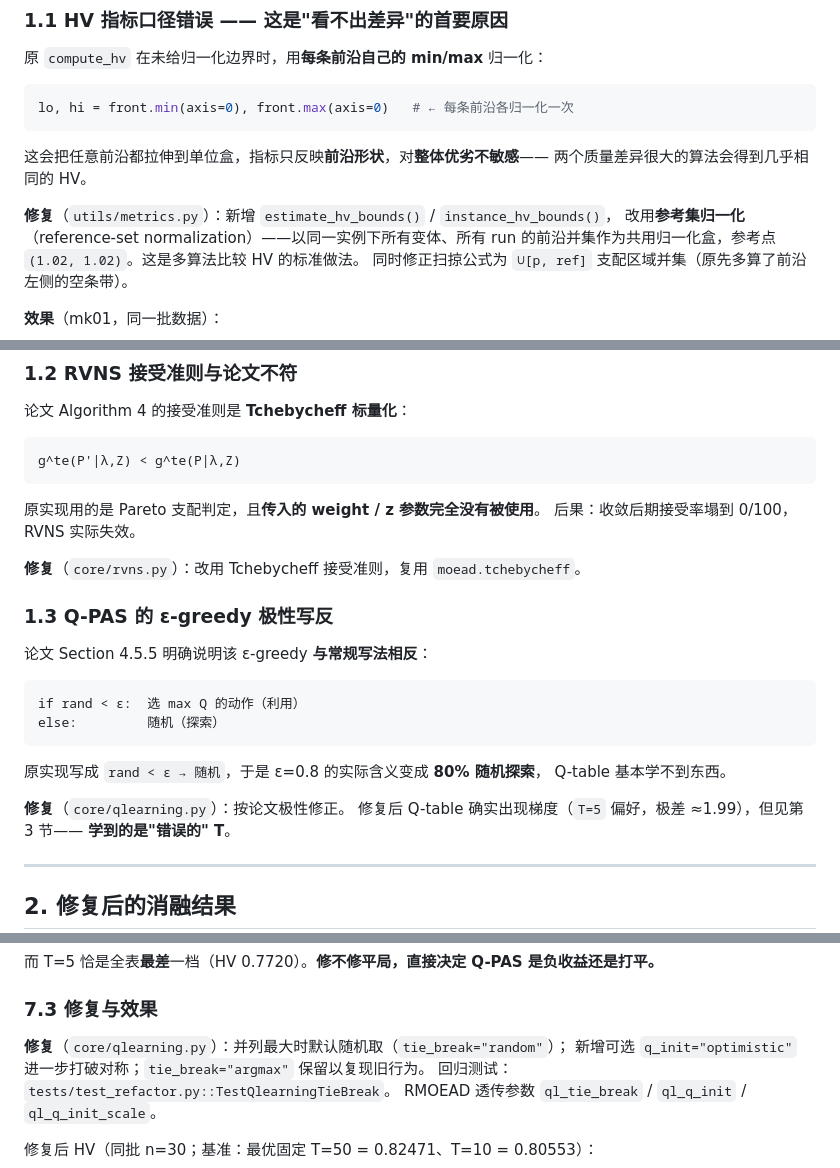
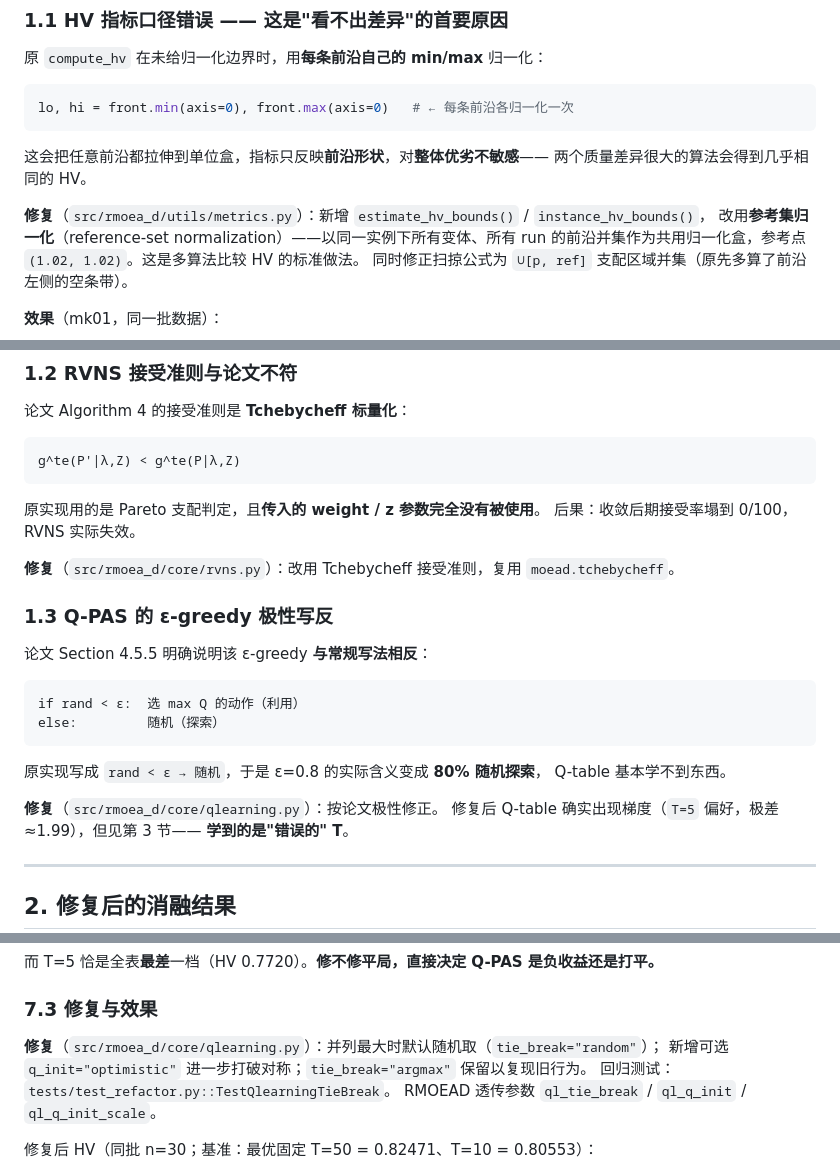
Before and after one commit to cwxa/RMOEA_D, a Markdown page: docs/ablation-qpas-rvns-diagnosis.md, 3 parts joined by grey strips. GitHub-like rendering.

```diff
--- a/docs/ablation-qpas-rvns-diagnosis.md
+++ b/docs/ablation-qpas-rvns-diagnosis.md
@@ -38,7 +38,7 @@ lo, hi = front.min(axis=0), front.max(axis=0)   # ← 每条前沿各归一化
 这会把任意前沿都拉伸到单位盒，指标只反映**前沿形状**，对**整体优劣不敏感**——
 两个质量差异很大的算法会得到几乎相同的 HV。
 
-**修复**（`utils/metrics.py`）：新增 `estimate_hv_bounds()` / `instance_hv_bounds()`，
+**修复**（`src/rmoea_d/utils/metrics.py`）：新增 `estimate_hv_bounds()` / `instance_hv_bounds()`，
 改用**参考集归一化**（reference-set normalization）——以同一实例下所有变体、所有
 run 的前沿并集作为共用归一化盒，参考点 `(1.02, 1.02)`。这是多算法比较 HV 的标准做法。
 同时修正扫掠公式为 `∪[p, ref]` 支配区域并集（原先多算了前沿左侧的空条带）。
@@ -61,7 +61,7 @@ g^te(P'|λ,Z) < g^te(P|λ,Z)
 原实现用的是 Pareto 支配判定，且**传入的 weight / z 参数完全没有被使用**。
 后果：收敛后期接受率塌到 0/100，RVNS 实际失效。
 
-**修复**（`core/rvns.py`）：改用 Tchebycheff 接受准则，复用 `moead.tchebycheff`。
+**修复**（`src/rmoea_d/core/rvns.py`）：改用 Tchebycheff 接受准则，复用 `moead.tchebycheff`。
 
 ### 1.3 Q-PAS 的 ε-greedy 极性写反
 
@@ -75,7 +75,7 @@ else:         随机（探索）
 原实现写成 `rand < ε → 随机`，于是 ε=0.8 的实际含义变成 **80% 随机探索**，
 Q-table 基本学不到东西。
 
-**修复**（`core/qlearning.py`）：按论文极性修正。
+**修复**（`src/rmoea_d/core/qlearning.py`）：按论文极性修正。
 修复后 Q-table 确实出现梯度（`T=5` 偏好，极差 ≈1.99），但见第 3 节——
 **学到的是"错误的" T**。
 
@@ -346,7 +346,7 @@ per-seed oracle（每个 seed 取最优 T）达 **0.86644**，比最优固定 T=
 
 ### 7.3 修复与效果
 
-**修复**（`core/qlearning.py`）：并列最大时默认随机取（`tie_break="random"`）；
+**修复**（`src/rmoea_d/core/qlearning.py`）：并列最大时默认随机取（`tie_break="random"`）；
 新增可选 `q_init="optimistic"` 进一步打破对称；`tie_break="argmax"` 保留以复现旧行为。
 回归测试：`tests/test_refactor.py::TestQlearningTieBreak`。
 RMOEAD 透传参数 `ql_tie_break` / `ql_q_init` / `ql_q_init_scale`。
```
Also changed, not shown: other parts of docs/ablation-qpas-rvns-diagnosis.md (+1 -1 lines), docs/paper-vs-reproduction.md (+3 -3 lines), readme.md (+29 -7 lines).
